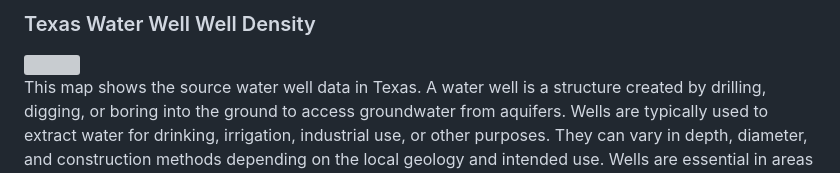
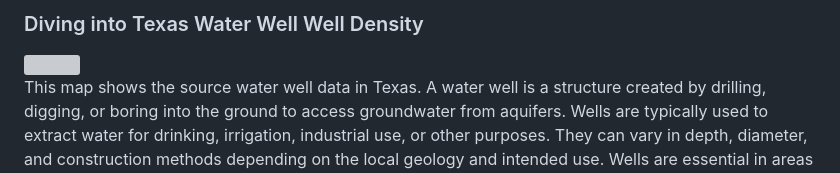
Before and after one commit to FergusDevelopmentLLC/texas-water-art-v2, a Markdown page: README.md, the part around the change. GitHub-like rendering; grey boxes are pictures that could not be loaded.

```diff
--- a/README.md
+++ b/README.md
@@ -1,4 +1,4 @@
-### Texas Water Well Well Density
+### Diving into Texas Water Well Well Density
 
 <img src="images/texas_magnify.png" style="width:800px;">
 
```
